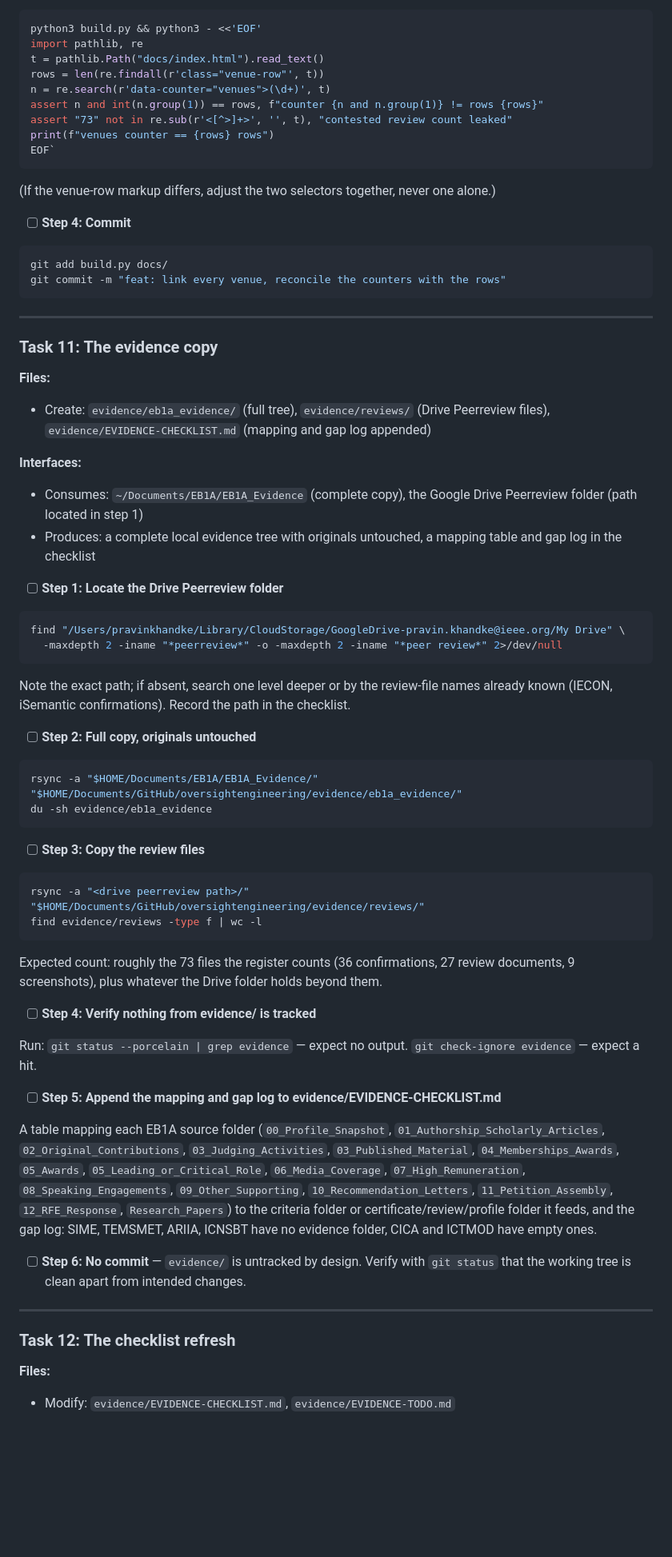
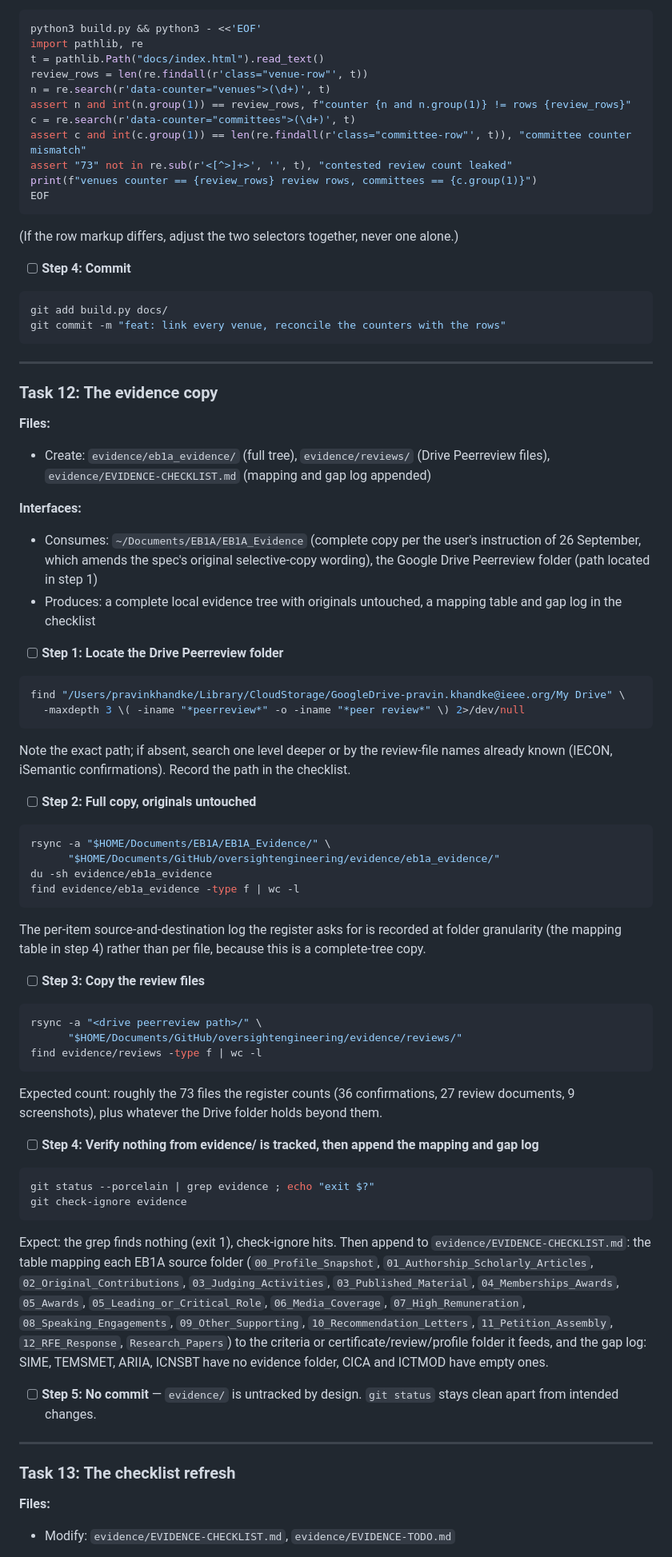
Before and after one commit to pravin-khandke/oversightengineering, a Markdown page: plans/2026-09-26-site-rebuild.md, the part around one of its changes. Shown at 80% size. Rendered like a GitHub page; blank space fills up the shorter version.

````diff
--- a/plans/2026-09-26-site-rebuild.md
+++ b/plans/2026-09-26-site-rebuild.md
@@ -576,15 +616,17 @@ Run: `python3 probe_links.py`, take the Verified-on date, put it in the source n
 python3 build.py && python3 - <<'EOF'
 import pathlib, re
 t = pathlib.Path("docs/index.html").read_text()
-rows = len(re.findall(r'class="venue-row"', t))
+review_rows = len(re.findall(r'class="venue-row"', t))
 n = re.search(r'data-counter="venues">(\d+)', t)
-assert n and int(n.group(1)) == rows, f"counter {n and n.group(1)} != rows {rows}"
+assert n and int(n.group(1)) == review_rows, f"counter {n and n.group(1)} != rows {review_rows}"
+c = re.search(r'data-counter="committees">(\d+)', t)
+assert c and int(c.group(1)) == len(re.findall(r'class="committee-row"', t)), "committee counter mismatch"
 assert "73" not in re.sub(r'<[^>]+>', '', t), "contested review count leaked"
-print(f"venues counter == {rows} rows")
-EOF`
+print(f"venues counter == {review_rows} review rows, committees == {c.group(1)}")
+EOF
 ```
 
-(If the venue-row markup differs, adjust the two selectors together, never one alone.)
+(If the row markup differs, adjust the two selectors together, never one alone.)
 
 - [ ] **Step 4: Commit**
 
@@ -595,20 +637,20 @@ git commit -m "feat: link every venue, reconcile the counters with the rows"
 
 ---
 
-### Task 11: The evidence copy
+### Task 12: The evidence copy
 
 **Files:**
 - Create: `evidence/eb1a_evidence/` (full tree), `evidence/reviews/` (Drive Peerreview files), `evidence/EVIDENCE-CHECKLIST.md` (mapping and gap log appended)
 
 **Interfaces:**
-- Consumes: `~/Documents/EB1A/EB1A_Evidence` (complete copy), the Google Drive Peerreview folder (path located in step 1)
+- Consumes: `~/Documents/EB1A/EB1A_Evidence` (complete copy per the user's instruction of 26 September, which amends the spec's original selective-copy wording), the Google Drive Peerreview folder (path located in step 1)
 - Produces: a complete local evidence tree with originals untouched, a mapping table and gap log in the checklist
 
 - [ ] **Step 1: Locate the Drive Peerreview folder**
 
 ```bash
 find "/Users/pravinkhandke/Library/CloudStorage/GoogleDrive-pravin.khandke@ieee.org/My Drive" \
-  -maxdepth 2 -iname "*peerreview*" -o -maxdepth 2 -iname "*peer review*" 2>/dev/null
+  -maxdepth 3 \( -iname "*peerreview*" -o -iname "*peer review*" \) 2>/dev/null
 ```
 
 Note the exact path; if absent, search one level deeper or by the review-file names already known (IECON, iSemantic confirmations). Record the path in the checklist.
@@ -616,32 +658,38 @@ Note the exact path; if absent, search one level deeper or by the review-file na
 - [ ] **Step 2: Full copy, originals untouched**
 
 ```bash
-rsync -a "$HOME/Documents/EB1A/EB1A_Evidence/" "$HOME/Documents/GitHub/oversightengineering/evidence/eb1a_evidence/"
+rsync -a "$HOME/Documents/EB1A/EB1A_Evidence/" \
+      "$HOME/Documents/GitHub/oversightengineering/evidence/eb1a_evidence/"
 du -sh evidence/eb1a_evidence
+find evidence/eb1a_evidence -type f | wc -l
 ```
+
+The per-item source-and-destination log the register asks for is recorded at folder granularity (the mapping table in step 4) rather than per file, because this is a complete-tree copy.
 
 - [ ] **Step 3: Copy the review files**
 
 ```bash
-rsync -a "<drive peerreview path>/" "$HOME/Documents/GitHub/oversightengineering/evidence/reviews/"
+rsync -a "<drive peerreview path>/" \
+      "$HOME/Documents/GitHub/oversightengineering/evidence/reviews/"
 find evidence/reviews -type f | wc -l
 ```
 
 Expected count: roughly the 73 files the register counts (36 confirmations, 27 review documents, 9 screenshots), plus whatever the Drive folder holds beyond them.
 
-- [ ] **Step 4: Verify nothing from evidence/ is tracked**
+- [ ] **Step 4: Verify nothing from evidence/ is tracked, then append the mapping and gap log**
 
-Run: `git status --porcelain | grep evidence` — expect no output. `git check-ignore evidence` — expect a hit.
+```bash
+git status --porcelain | grep evidence ; echo "exit $?"
+git check-ignore evidence
+```
 
-- [ ] **Step 5: Append the mapping and gap log to evidence/EVIDENCE-CHECKLIST.md**
+Expect: the grep finds nothing (exit 1), check-ignore hits. Then append to `evidence/EVIDENCE-CHECKLIST.md`: the table mapping each EB1A source folder (`00_Profile_Snapshot`, `01_Authorship_Scholarly_Articles`, `02_Original_Contributions`, `03_Judging_Activities`, `03_Published_Material`, `04_Memberships_Awards`, `05_Awards`, `05_Leading_or_Critical_Role`, `06_Media_Coverage`, `07_High_Remuneration`, `08_Speaking_Engagements`, `09_Other_Supporting`, `10_Recommendation_Letters`, `11_Petition_Assembly`, `12_RFE_Response`, `Research_Papers`) to the criteria or certificate/review/profile folder it feeds, and the gap log: SIME, TEMSMET, ARIIA, ICNSBT have no evidence folder, CICA and ICTMOD have empty ones.
 
-A table mapping each EB1A source folder (`00_Profile_Snapshot`, `01_Authorship_Scholarly_Articles`, `02_Original_Contributions`, `03_Judging_Activities`, `03_Published_Material`, `04_Memberships_Awards`, `05_Awards`, `05_Leading_or_Critical_Role`, `06_Media_Coverage`, `07_High_Remuneration`, `08_Speaking_Engagements`, `09_Other_Supporting`, `10_Recommendation_Letters`, `11_Petition_Assembly`, `12_RFE_Response`, `Research_Papers`) to the criteria folder or certificate/review/profile folder it feeds, and the gap log: SIME, TEMSMET, ARIIA, ICNSBT have no evidence folder, CICA and ICTMOD have empty ones.
-
-- [ ] **Step 6: No commit** — `evidence/` is untracked by design. Verify with `git status` that the working tree is clean apart from intended changes.
+- [ ] **Step 5: No commit** — `evidence/` is untracked by design. `git status` stays clean apart from intended changes.
 
 ---
 
-### Task 12: The checklist refresh
+### Task 13: The checklist refresh
 
 **Files:**
 - Modify: `evidence/EVIDENCE-CHECKLIST.md`, `evidence/EVIDENCE-TODO.md`
````
Also changed, not shown: other parts of plans/2026-09-26-site-rebuild.md (+170 -146 lines).
